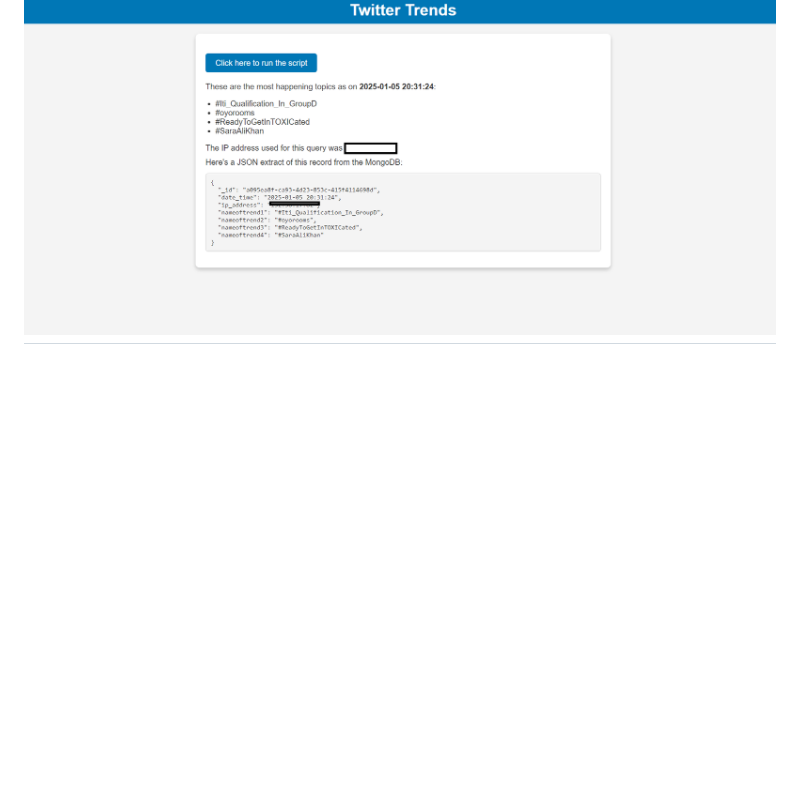
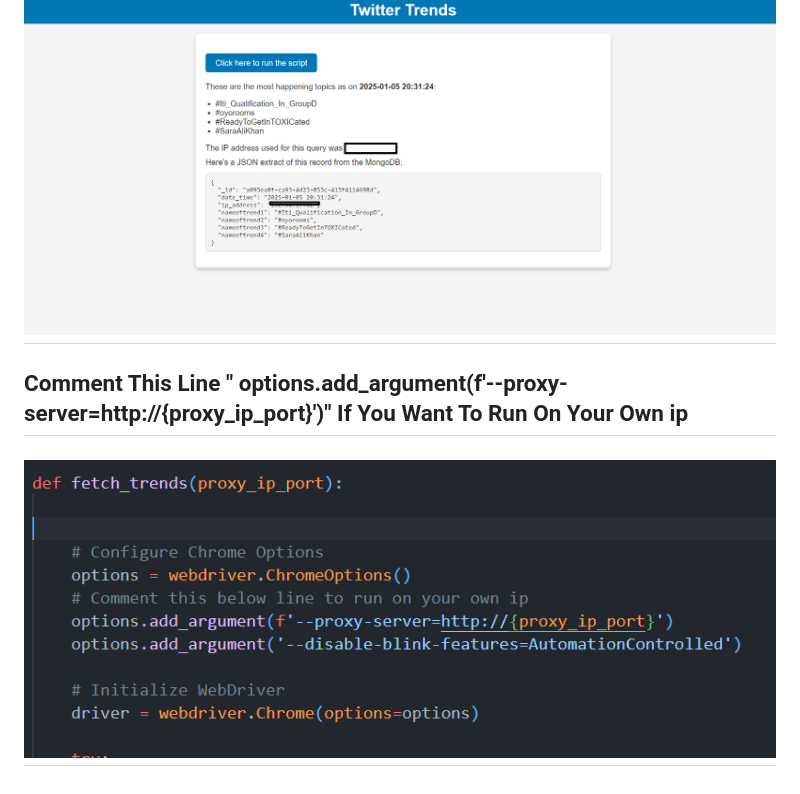
Before and after one commit to gauravmaddi/Stir-Web-scrapping-Assignment, a Markdown page: README.md, the part around the change. GitHub-like rendering; pictures changed too: img/comment.png (added); blank space fills up the shorter version.

```diff
--- a/README.md
+++ b/README.md
@@ -105,3 +105,7 @@ This project is a web application that fetches and displays Twitter trends using
 ## IMG Of UI
 ![alt text](./img/ui.png)
 ---
+
+## Comment This Line " options.add_argument(f'--proxy-server=http://{proxy_ip_port}')" If You Want To Run On Your Own ip
+![alt text](./img/comment.png)
+---
```
Also changed, not shown: 1 other file.
